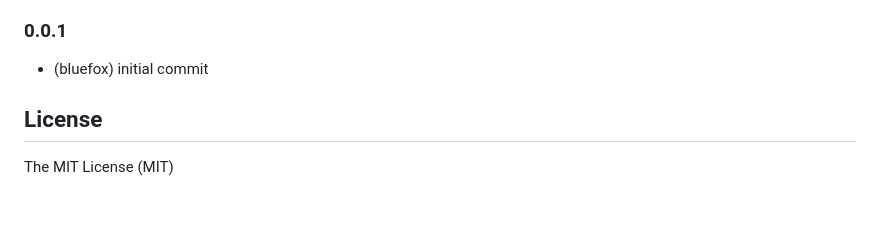
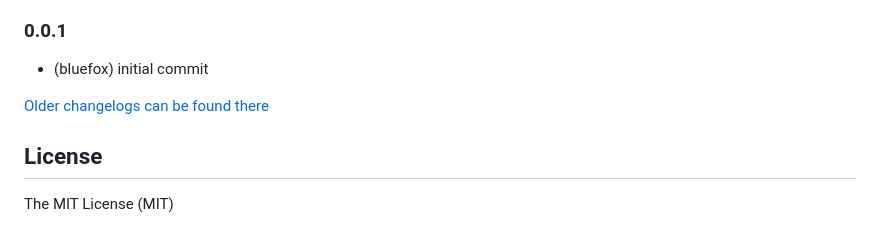
Before and after one commit to ioBroker/ioBroker.terminal, a Markdown page: README.md, the part around the change. Rendered like a GitHub page; blank space fills up the shorter version.

Commit message:
Update from template: S6020-addChangelogOld

```diff
--- a/README.md
+++ b/README.md
@@ -59,6 +59,8 @@ Please use it only for administration purposes.
 ### 0.0.1
 * (bluefox) initial commit
 
+[Older changelogs can be found there](CHANGELOG_OLD.md)
+
 ## License
 The MIT License (MIT)
 
```
Also changed, not shown: CHANGELOG_OLD.md (added, +1 -0 lines).
